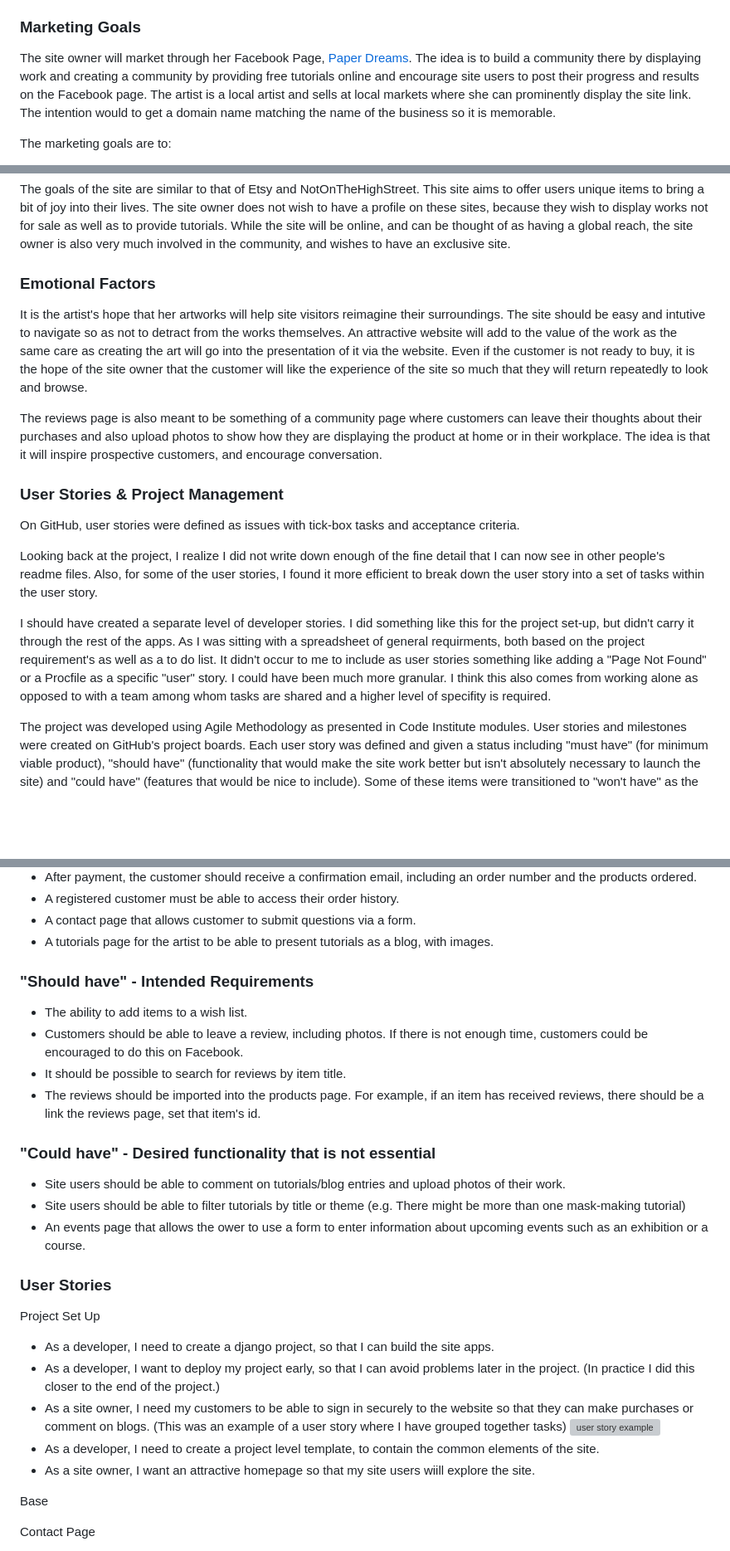
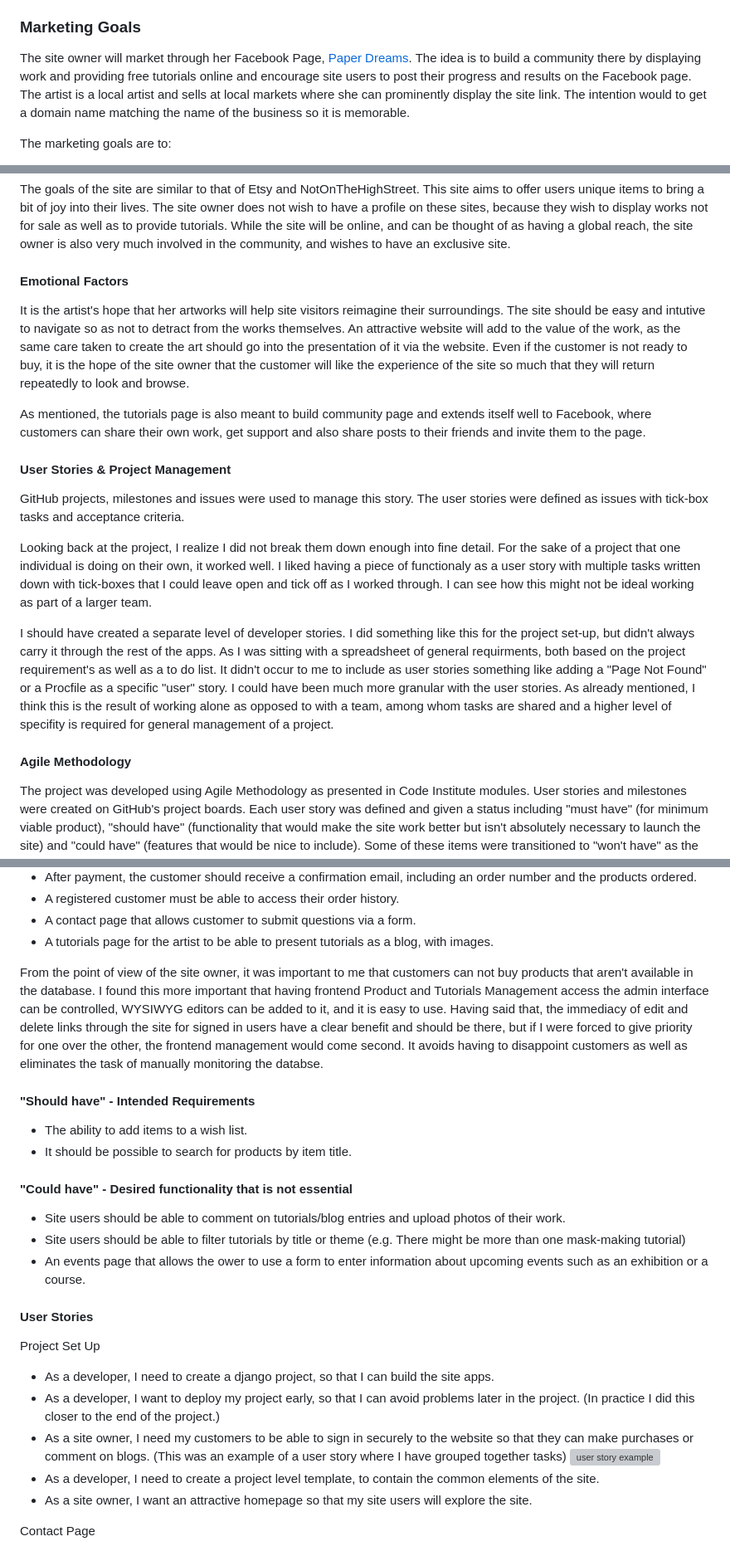
Before and after one commit to leah-jala/PP5-PaperDreams7Apr, a Markdown page: README.md, 3 parts joined by grey strips. Shown at 83% size. GitHub-like rendering; blank space fills up the shorter version; grey boxes are pictures that could not be loaded.

```diff
--- a/README.md
+++ b/README.md
@@ -88,7 +117,7 @@ Given the above, and the target audience, the website should
 The site owner is not interested in joining Etsy as she feels the platform is too crowded, and there is some suggestion it has declined. [TechPenny blames Etsy's algorithms](https://techpenny.com/typical-etsy-demographics-stats/) and the amount of time customers must spend on the platform only to get frustrated and leave after they don't find what they are looking form. By contrast, [Statista.com](https://www.statista.com/statistics/409375/etsy-active-buyers/) reported an 18% increase in sales. Reuter's reports Etsy has suffered related to [SVBs collapse with resulting delays processing sellers' payments](https://www.reuters.com/markets/etsy-other-e-commerce-companies-feel-squeeze-svb-collapse-2023-03-13/), with some sellers complaining Etsy lacked transparency. Notwithstanding these reports on the Etsy platform itself, there is a clear interest by consumers in handcrafted items created by small businesses.
 
 ### Marketing Goals
-The site owner will market through her Facebook Page, [Paper Dreams](https://www.facebook.com/profile.php?id=100091661127883). The idea is to build a community there by displaying work and creating a community by providing free tutorials online and encourage site users to post their progress and results on the Facebook page. The artist is a local artist and sells at local markets where she can prominently display the site link. The intention would to get a domain name matching the name of the business so it is memorable.
+The site owner will market through her Facebook Page, [Paper Dreams](https://www.facebook.com/profile.php?id=100091661127883). The idea is to build a community there by displaying work and providing free tutorials online and encourage site users to post their progress and results on the Facebook page. The artist is a local artist and sells at local markets where she can prominently display the site link. The intention would to get a domain name matching the name of the business so it is memorable.
 
 The marketing goals are to:
 
@@ -160,17 +189,18 @@ The marketing goals are to:
 The goals of the site are similar to that of Etsy and NotOnTheHighStreet. This site aims to offer users unique items to bring a bit of joy into their lives.  The site owner does not wish to have a profile on these sites, because they wish to display works not for sale as well as to provide tutorials. While the site will be online, and can be thought of as having a global reach, the site owner is also very much involved in the community, and wishes to have an exclusive site.
 
 
-### Emotional Factors
-It is the artist's hope that her artworks will help site visitors reimagine their surroundings. The site should be easy and intutive to navigate so as not to detract from the works themselves. An attractive website will add to the value of the work as the same care as creating the art will go into the presentation of it via the website. Even if the customer is not ready to buy, it is the hope of the site owner that the customer will like the experience of the site so much that they will return repeatedly to look and browse.
+#### Emotional Factors
+It is the artist's hope that her artworks will help site visitors reimagine their surroundings. The site should be easy and intutive to navigate so as not to detract from the works themselves. An attractive website will add to the value of the work, as the same care taken to create the art should go into the presentation of it via the website. Even if the customer is not ready to buy, it is the hope of the site owner that the customer will like the experience of the site so much that they will return repeatedly to look and browse.
 
-The reviews page is also meant to be something of a community page where customers can leave their thoughts about their purchases and also upload photos to show how they are displaying the product at home or in their workplace. The idea is that it will inspire prospective customers, and encourage conversation.
+As mentioned, the tutorials page is also meant to build community page and extends itself well to Facebook, where customers can share their own work, get support and also share posts to their friends and invite them to the page.
 
-### User Stories & Project Management
-On GitHub, user stories were defined as issues with tick-box tasks and acceptance criteria.
+#### User Stories & Project Management
+GitHub projects, milestones and issues were used to manage this story. The user stories were defined as issues with tick-box tasks and acceptance criteria.
 
-Looking back at the project, I realize I did not write down enough of the fine detail that I can now see in other people's readme files. Also, for some of the user stories, I found it more efficient to break down the user story into a set of tasks within the user story.
+Looking back at the project, I realize I did not break them down enough into fine detail. For the sake of a project that one individual is doing on their own, it worked well. I liked having a piece of functionaly as a user story with multiple tasks written down with tick-boxes that I could leave open and tick off as I worked through. I can see how this might not be ideal working as part of a larger team.
 
-I should have created a separate level of developer stories. I did something like this for the project set-up, but didn't carry it through the rest of the apps. As I was sitting with a spreadsheet of general requirments, both based on the project requirement's as well as a to do list. It didn't occur to me to include as user stories something like adding a "Page Not Found" or a Procfile as a specific "user" story.  I could have been much more granular. I think this also comes from working alone as opposed to with a team among whom tasks are shared and a higher level of specifity is required.
+I should have created a separate level of developer stories. I did something like this for the project set-up, but didn't always carry it through the rest of the apps. As I was sitting with a spreadsheet of general requirments, both based on the project requirement's as well as a to do list. It didn't occur to me to include as user stories something like adding a "Page Not Found" or a Procfile as a specific "user" story.  I could have been much more granular with the user stories. As already mentioned, I think this is the result of working alone as opposed to with a team, among whom tasks are shared and a higher level of specifity is required for general management of a project.
 
+#### Agile Methodology
 The project was developed using Agile Methodology as presented in Code Institute modules. User stories and milestones were created on GitHub's project boards. Each user story was defined and given a status including "must have" (for minimum viable product), "should have" (functionality that would make the site work better but isn't absolutely necessary to launch the site) and "could have" (features that would be nice to include). Some of these items were transitioned to "won't have" as the time demands demanded prioritization of the must and should haves.
 
@@ -199,19 +229,18 @@ Considering the goals above, the following requirements were identified.
 - A contact page that allows customer to submit questions via a form.
 - A tutorials page for the artist to be able to present tutorials as a blog, with images.
 
+From the point of view of the site owner, it was important to me that customers can not buy products that aren't available in the database. I found this more important that having frontend Product and Tutorials Management access the admin interface can be controlled, WYSIWYG editors can be added to it, and it is easy to use. Having said that, the immediacy of edit and delete links through the site for signed in users have a clear benefit and should be there, but if I were forced to give priority for one over the other, the frontend management would come second. It avoids having to disappoint customers as well as eliminates the task of manually monitoring the databse.
 
-### "Should have" - Intended Requirements
+#### "Should have" - Intended Requirements
 - The ability to add items to a wish list.
-- Customers should be able to leave a review, including photos. If there is not enough time, customers could be encouraged to do this on Facebook.
-- It should be possible to search for reviews by item title.
-- The reviews should be imported into the products page. For example, if an item has received reviews, there should be a link the reviews page, set that item's id.
+- It should be possible to search for products by item title.
 
-### "Could have" - Desired functionality that is not essential
+#### "Could have" - Desired functionality that is not essential
 - Site users should be able to comment on tutorials/blog entries and upload photos of their work.
 - Site users should be able to filter tutorials by title or theme (e.g. There might be more than one mask-making tutorial)
 - An events page that allows the ower to use a form to enter information about upcoming events such as an exhibition or a course.
 
-### User Stories
+#### User Stories
 
 Project Set Up
 - As a developer, I need to create a django project, so that I can build the site apps.
@@ -219,9 +248,8 @@ Project Set Up
 - As a site owner, I need my customers to be able to sign in securely to the website so that they can make purchases or comment on blogs. (This was an example of a user story where I have grouped together tasks)
 ![user story example](docs/website/user-story-allauth.JPG)
 - As a developer, I need to create a project level template, to contain the common elements of the site.
-- As a site owner, I want an attractive homepage so that my site users wiill explore the site.
+- As a site owner, I want an attractive homepage so that my site users will explore the site.
 
-Base
 
 Contact Page
 - As a website visitor, I want to be able to fill out a form on the contact page to send a message to the website owner.
```
Also changed, not shown: other parts of README.md (+125 -91 lines).
